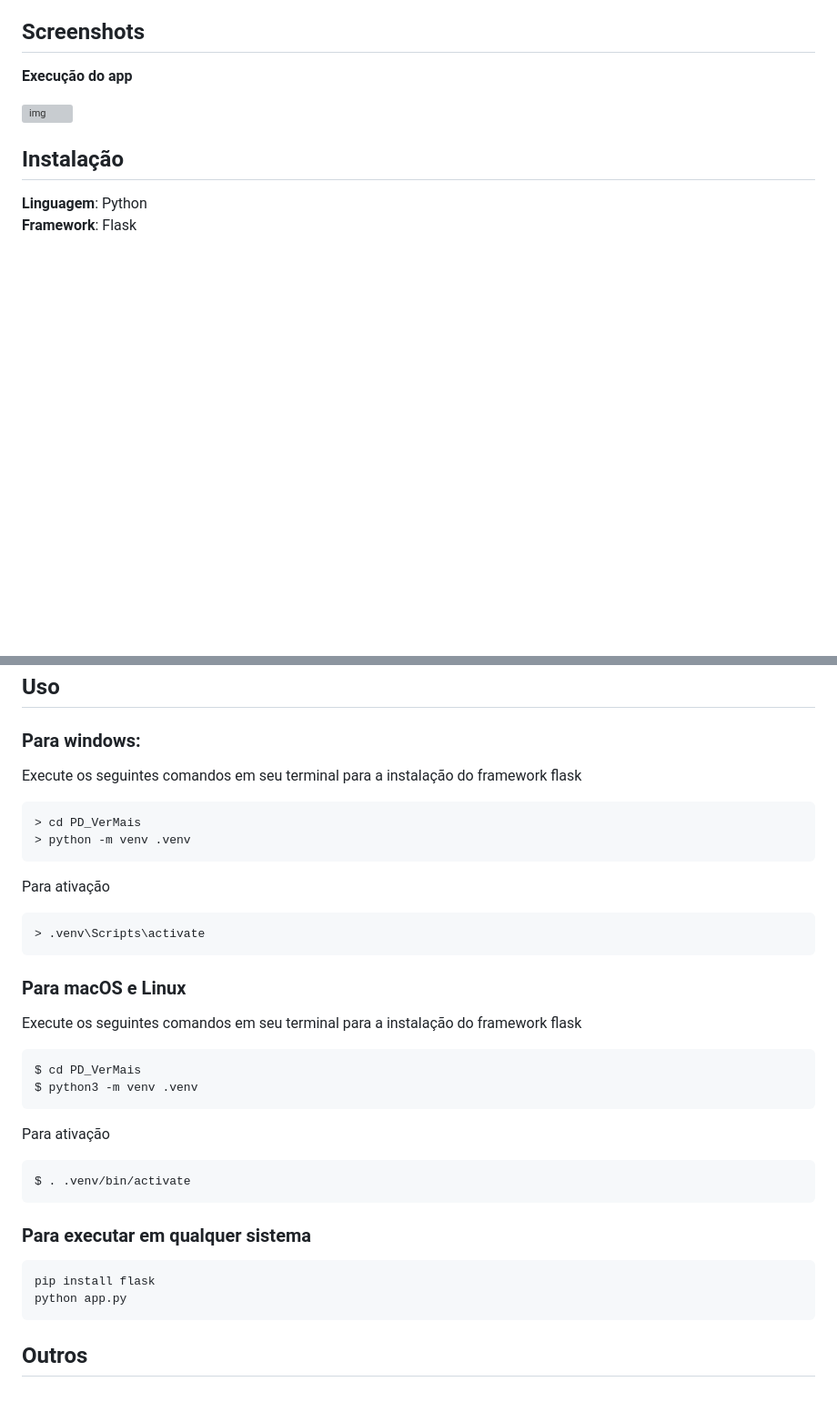
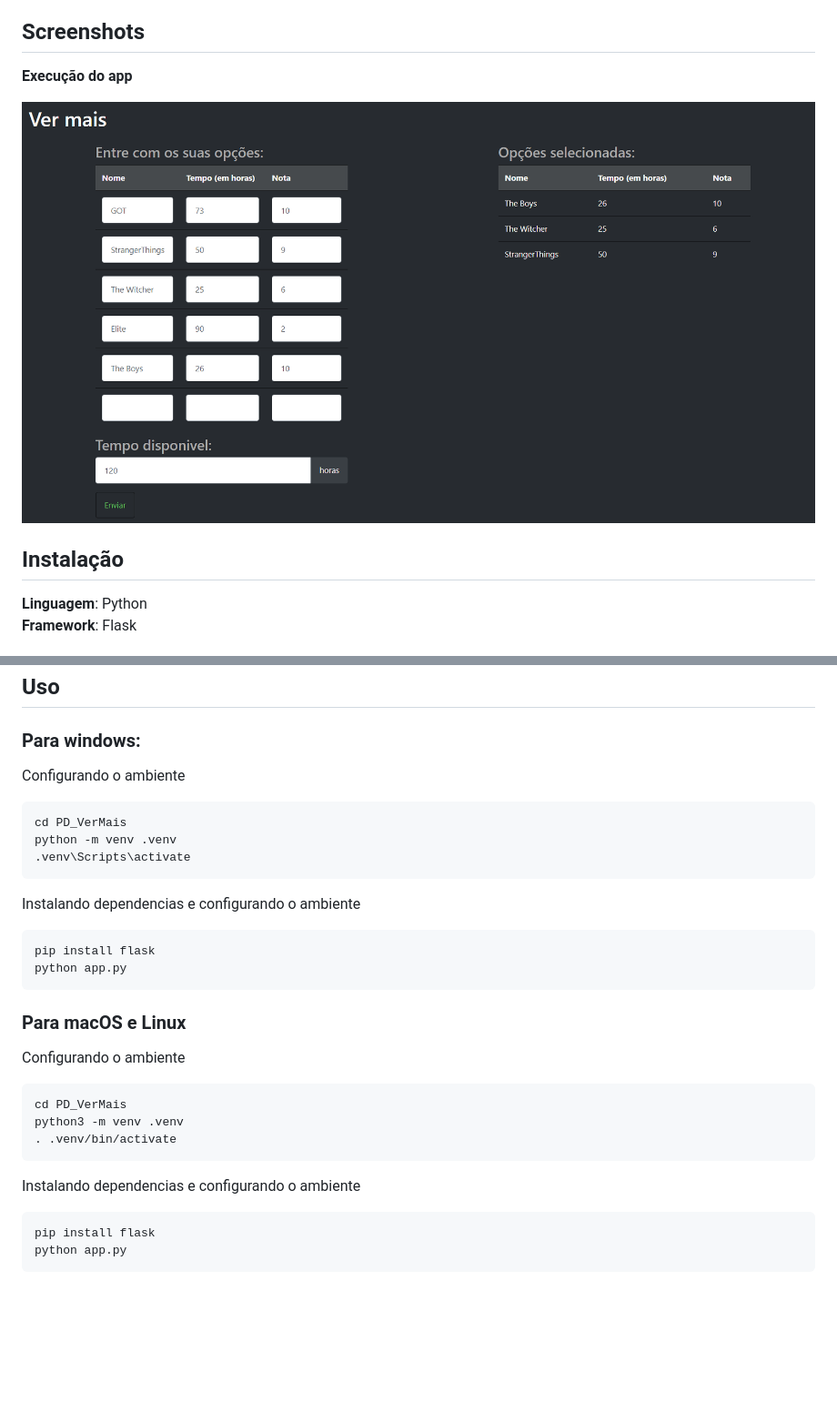
Before and after one commit to projeto-de-algoritmos-2024/PD_VerMais, a Markdown page: README.md, 2 parts joined by grey strips. Shown: that part at 91% size. GitHub-like rendering; pictures changed too: assets/app.png (added); blank space fills up the shorter version; grey boxes are pictures that could not be loaded.

Commit message:
update docs e add img

```diff
--- a/README.md
+++ b/README.md
@@ -22,7 +24,7 @@ O video de apresentação pode ser encontrado em [link]()
 
 **Execução do app**
 
-![img](assets/img.png)
+![img](assets/app.png)
 
 
 ## Instalação
@@ -34,35 +35,31 @@ O video de apresentação pode ser encontrado em [link]()
 
 ## Uso
 ### Para windows:
-Execute os seguintes comandos em seu terminal para a instalação do framework flask
 
+Configurando o ambiente
 ~~~
-> cd PD_VerMais
-> python -m venv .venv
-~~~
-Para ativação
-~~~
-> .venv\Scripts\activate
+cd PD_VerMais
+python -m venv .venv
+.venv\Scripts\activate
 ~~~
 
-### Para macOS e Linux
-Execute os seguintes comandos em seu terminal para a instalação do framework flask
-
-~~~
-$ cd PD_VerMais
-$ python3 -m venv .venv
-~~~
-Para ativação
-~~~
-$ . .venv/bin/activate
-~~~
-### Para executar em qualquer sistema
+Instalando dependencias e configurando o ambiente
 ~~~
 pip install flask
 python app.py
 ~~~
 
+### Para macOS e Linux
 
+Configurando o ambiente
+~~~
+cd PD_VerMais
+python3 -m venv .venv
+. .venv/bin/activate
+~~~
 
-## Outros
-<!-- Quaisquer outras informações sobre seu projeto podem ser descritas abaixo. -->
+Instalando dependencias e configurando o ambiente
+~~~
+pip install flask
+python app.py
+~~~
```
Also changed, not shown: other parts of README.md (+2 -1 lines), 1 other file.
